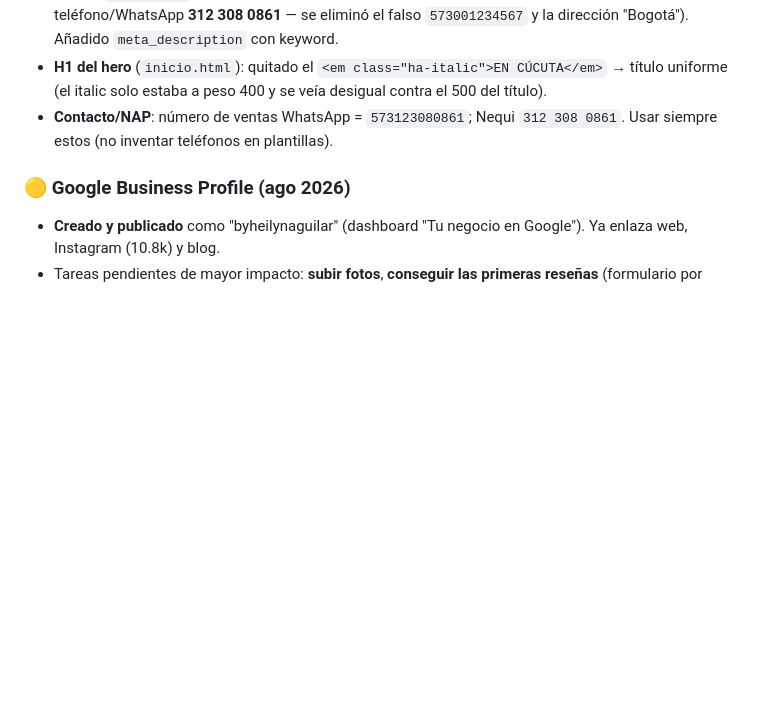
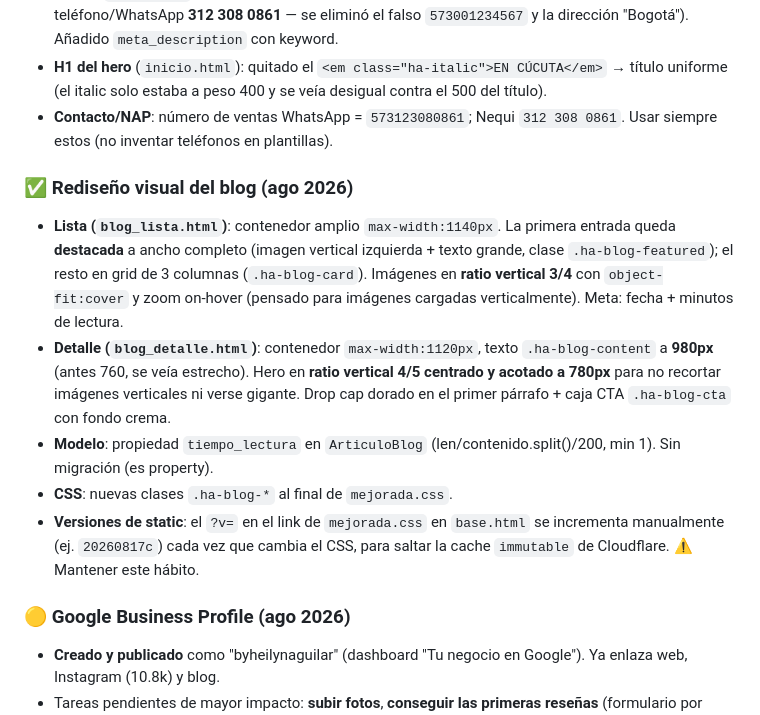
Before and after one commit to andres9119/heilynAguilar, a Markdown page: AGENTS.md, the part around the change. Drawn GitHub-style; blank space fills up the shorter version.

Commit message:
docs: documenta rediseno del blog y versionado de CSS en AGENTS

```diff
--- a/AGENTS.md
+++ b/AGENTS.md
@@ -279,6 +279,13 @@ El LCP (hero) ya se sirve con variante `_627.webp` + `srcset`, eliminando el war
 - **H1 del hero** (`inicio.html`): quitado el `<em class="ha-italic">EN CÚCUTA</em>` → título uniforme (el italic solo estaba a peso 400 y se veía desigual contra el 500 del título).
 - **Contacto/NAP**: número de ventas WhatsApp = `573123080861`; Nequi `312 308 0861`. Usar siempre estos (no inventar teléfonos en plantillas).
 
+### ✅ Rediseño visual del blog (ago 2026)
+- **Lista (`blog_lista.html`)**: contenedor amplio `max-width:1140px`. La primera entrada queda **destacada** a ancho completo (imagen vertical izquierda + texto grande, clase `.ha-blog-featured`); el resto en grid de 3 columnas (`.ha-blog-card`). Imágenes en **ratio vertical 3/4** con `object-fit:cover` y zoom on-hover (pensado para imágenes cargadas verticalmente). Meta: fecha + minutos de lectura.
+- **Detalle (`blog_detalle.html`)**: contenedor `max-width:1120px`, texto `.ha-blog-content` a **980px** (antes 760, se veía estrecho). Hero en **ratio vertical 4/5 centrado y acotado a 780px** para no recortar imágenes verticales ni verse gigante. Drop cap dorado en el primer párrafo + caja CTA `.ha-blog-cta` con fondo crema.
+- **Modelo**: propiedad `tiempo_lectura` en `ArticuloBlog` (len/contenido.split()/200, min 1). Sin migración (es property).
+- **CSS**: nuevas clases `.ha-blog-*` al final de `mejorada.css`.
+- **Versiones de static**: el `?v=` en el link de `mejorada.css` en `base.html` se incrementa manualmente (ej. `20260817c`) cada vez que cambia el CSS, para saltar la cache `immutable` de Cloudflare. ⚠️ Mantener este hábito.
+
 ### 🟡 Google Business Profile (ago 2026)
 - **Creado y publicado** como "byheilynaguilar" (dashboard "Tu negocio en Google"). Ya enlaza web, Instagram (10.8k) y blog.
 - Tareas pendientes de mayor impacto: **subir fotos**, **conseguir las primeras reseñas** (formulario por WhatsApp), **configurar seguimiento de conversiones**.
```
